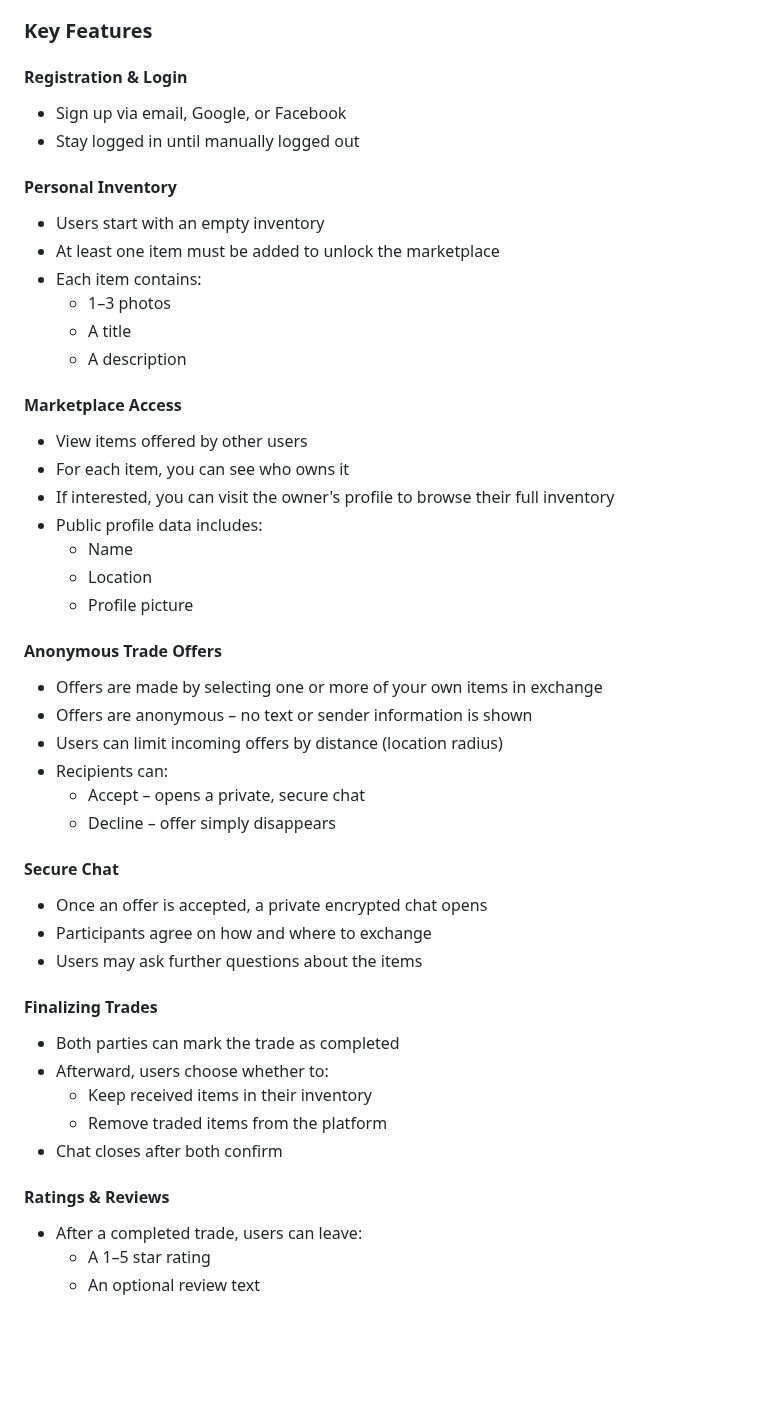
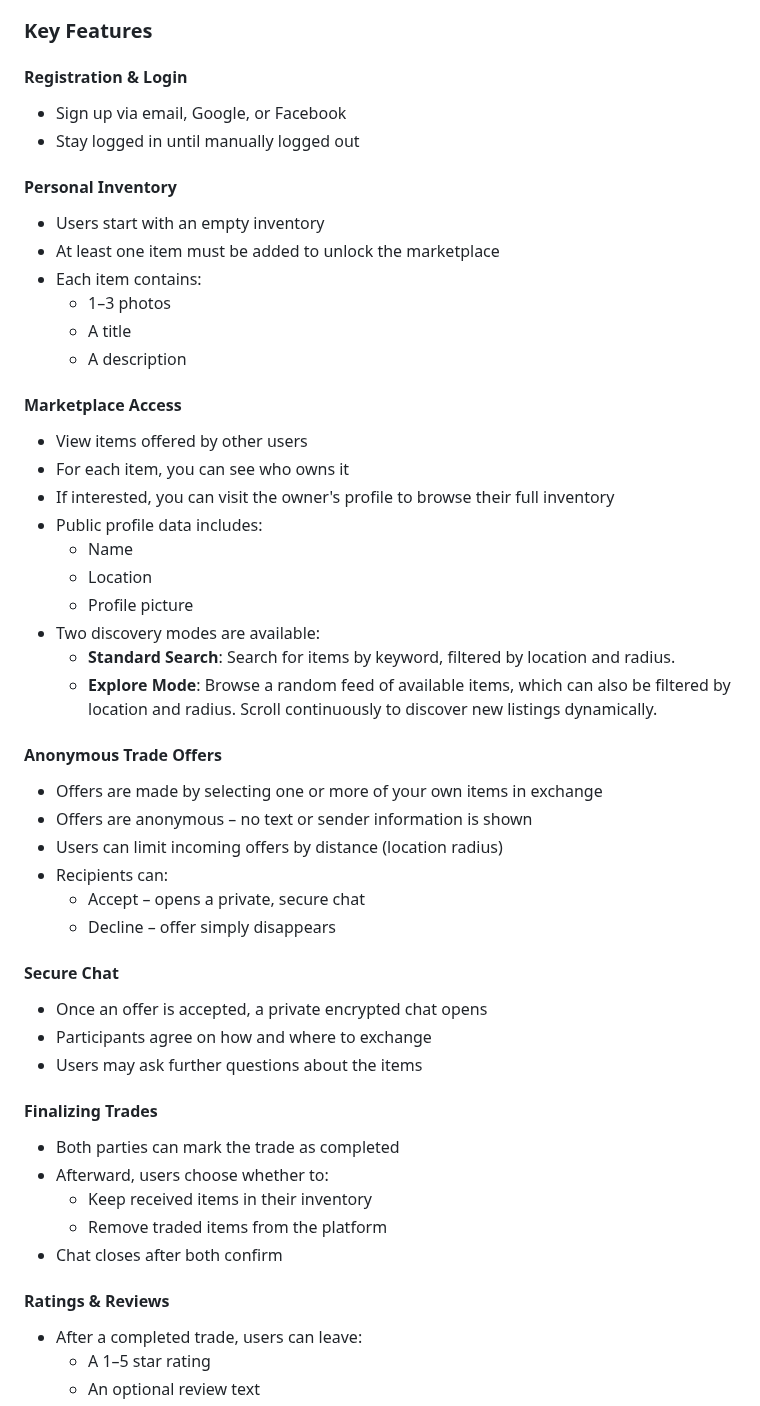
Before and after one commit to clydewilmoth/Swapdat, a Markdown page: README.md, the part around one of its changes. Rendered like a GitHub page; blank space fills up the shorter version.

```diff
--- a/README.md
+++ b/README.md
@@ -7,10 +7,12 @@
 ### Key Features
 
 #### Registration & Login
+
 - Sign up via email, Google, or Facebook
 - Stay logged in until manually logged out
 
 #### Personal Inventory
+
 - Users start with an empty inventory
 - At least one item must be added to unlock the marketplace
 - Each item contains:
@@ -19,6 +21,7 @@
   - A description
 
 #### Marketplace Access
+
 - View items offered by other users
 - For each item, you can see who owns it
 - If interested, you can visit the owner's profile to browse their full inventory
@@ -26,8 +29,12 @@
   - Name
   - Location
   - Profile picture
+- Two discovery modes are available:
+  - **Standard Search**: Search for items by keyword, filtered by location and radius.
+  - **Explore Mode**: Browse a random feed of available items, which can also be filtered by location and radius. Scroll continuously to discover new listings dynamically.
 
 #### Anonymous Trade Offers
+
 - Offers are made by selecting one or more of your own items in exchange
 - Offers are anonymous – no text or sender information is shown
 - Users can limit incoming offers by distance (location radius)
@@ -36,11 +43,13 @@
   - Decline – offer simply disappears
 
 #### Secure Chat
+
 - Once an offer is accepted, a private encrypted chat opens
 - Participants agree on how and where to exchange
 - Users may ask further questions about the items
 
 #### Finalizing Trades
+
 - Both parties can mark the trade as completed
 - Afterward, users choose whether to:
   - Keep received items in their inventory
@@ -48,6 +57,7 @@
 - Chat closes after both confirm
 
 #### Ratings & Reviews
+
 - After a completed trade, users can leave:
   - A 1–5 star rating
   - An optional review text
```
Also changed, not shown: other parts of README.md (+10 -0 lines).
